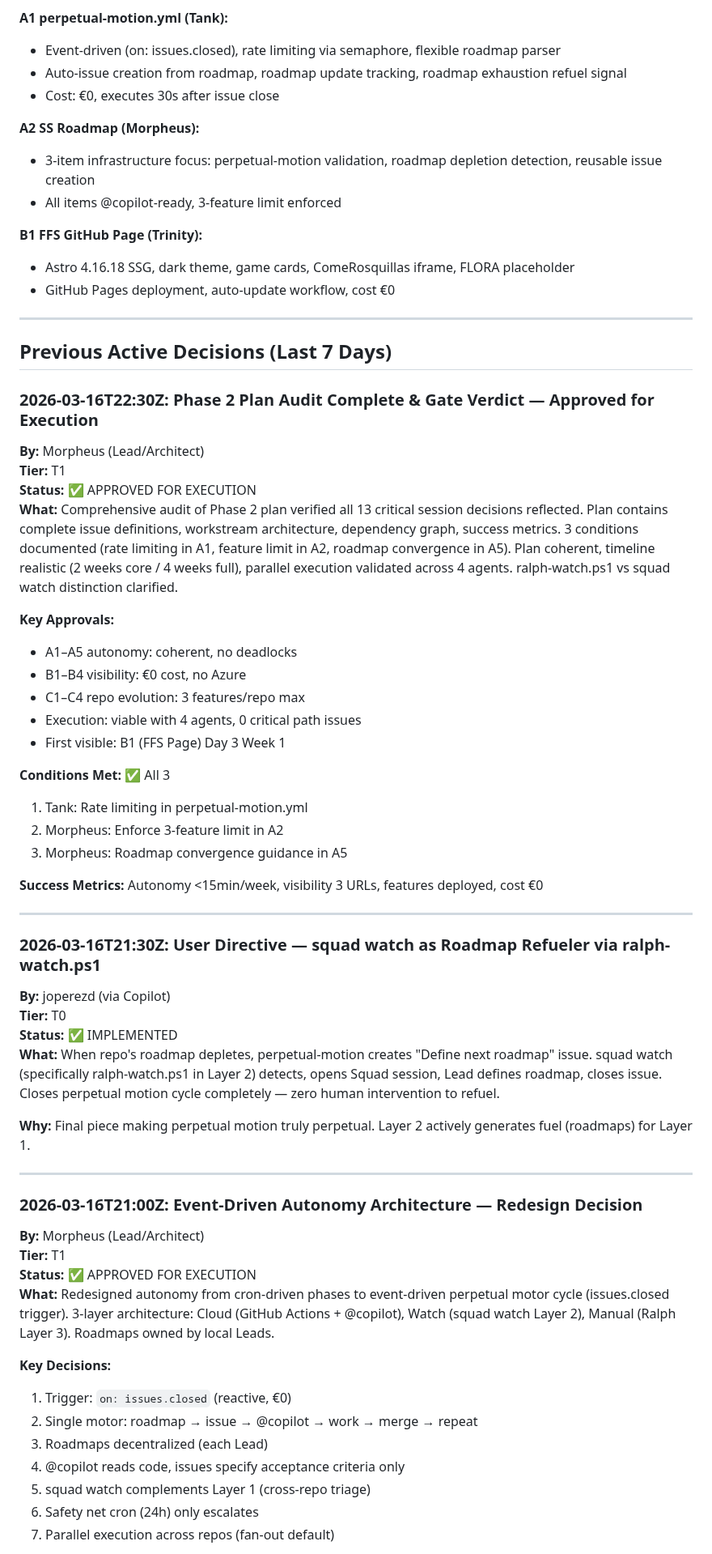
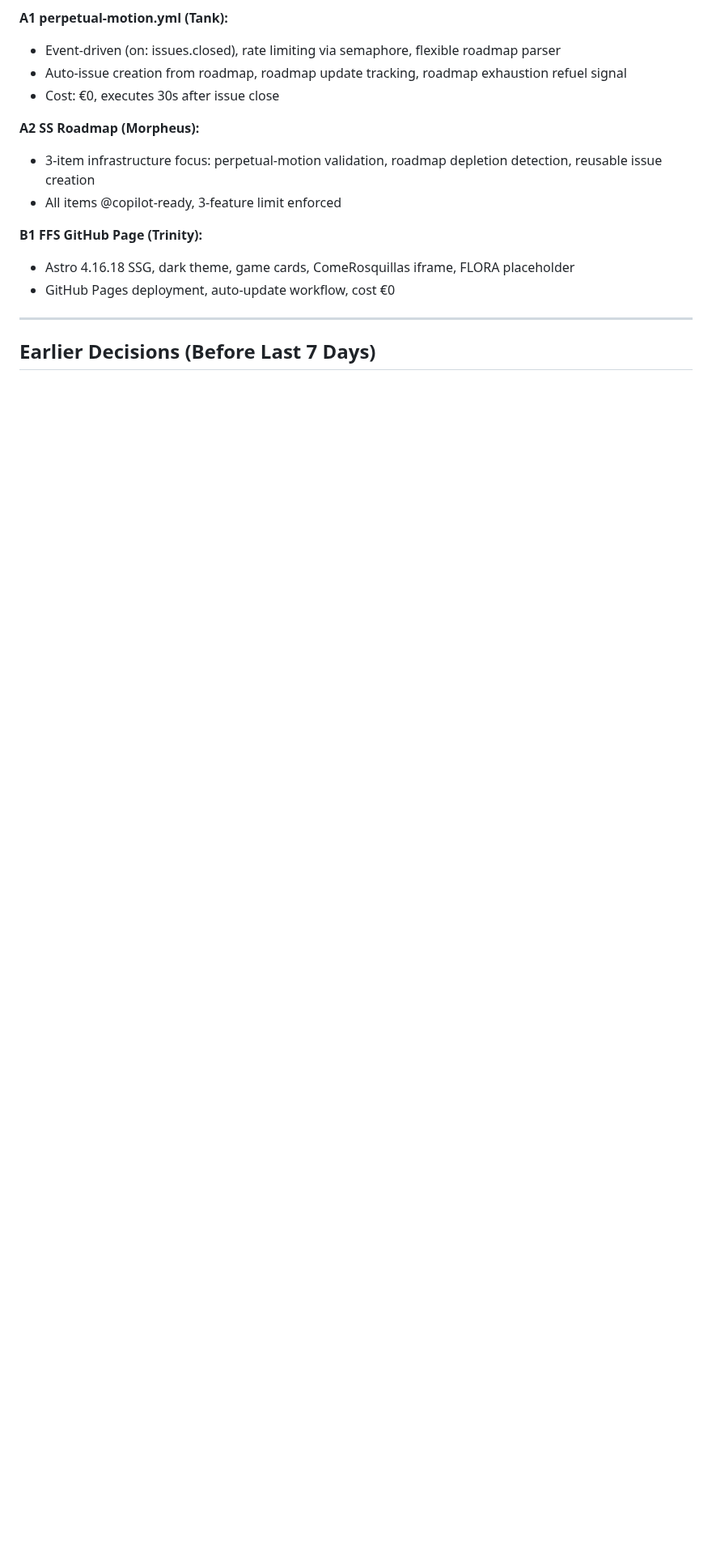
Before and after one commit to jperezdelreal/Syntax-Sorcery, a Markdown page: .squad/decisions.md, the part around one of its changes. Shown at 81% size. Rendered like a GitHub page; blank space fills up the shorter version.

```diff
--- a/.squad/decisions.md
+++ b/.squad/decisions.md
@@ -85,55 +117,5 @@ Autonomous AI dev company (€500/mo Azure, unlimited GitHub). Strict context hy
 
 ---
 
-## Previous Active Decisions (Last 7 Days)
+## Earlier Decisions (Before Last 7 Days)
 
-### 2026-03-16T22:30Z: Phase 2 Plan Audit Complete & Gate Verdict — Approved for Execution
-
-**By:** Morpheus (Lead/Architect)
-**Tier:** T1
-**Status:** ✅ APPROVED FOR EXECUTION
-**What:** Comprehensive audit of Phase 2 plan verified all 13 critical session decisions reflected. Plan contains complete issue definitions, workstream architecture, dependency graph, success metrics. 3 conditions documented (rate limiting in A1, feature limit in A2, roadmap convergence in A5). Plan coherent, timeline realistic (2 weeks core / 4 weeks full), parallel execution validated across 4 agents. ralph-watch.ps1 vs squad watch distinction clarified.
-
-**Key Approvals:**
-- A1–A5 autonomy: coherent, no deadlocks
-- B1–B4 visibility: €0 cost, no Azure
-- C1–C4 repo evolution: 3 features/repo max
-- Execution: viable with 4 agents, 0 critical path issues
-- First visible: B1 (FFS Page) Day 3 Week 1
-
-**Conditions Met:** ✅ All 3
-1. Tank: Rate limiting in perpetual-motion.yml
-2. Morpheus: Enforce 3-feature limit in A2
-3. Morpheus: Roadmap convergence guidance in A5
-
-**Success Metrics:** Autonomy <15min/week, visibility 3 URLs, features deployed, cost €0
-
----
-
-### 2026-03-16T21:30Z: User Directive — squad watch as Roadmap Refueler via ralph-watch.ps1
-
-**By:** joperezd (via Copilot)
-**Tier:** T0
-**Status:** ✅ IMPLEMENTED
-**What:** When repo's roadmap depletes, perpetual-motion creates "Define next roadmap" issue. squad watch (specifically ralph-watch.ps1 in Layer 2) detects, opens Squad session, Lead defines roadmap, closes issue. Closes perpetual motion cycle completely — zero human intervention to refuel.
-
-**Why:** Final piece making perpetual motion truly perpetual. Layer 2 actively generates fuel (roadmaps) for Layer 1.
-
----
-
-### 2026-03-16T21:00Z: Event-Driven Autonomy Architecture — Redesign Decision
-
-**By:** Morpheus (Lead/Architect)
-**Tier:** T1
-**Status:** ✅ APPROVED FOR EXECUTION
-**What:** Redesigned autonomy from cron-driven phases to event-driven perpetual motor cycle (issues.closed trigger). 3-layer architecture: Cloud (GitHub Actions + @copilot), Watch (squad watch Layer 2), Manual (Ralph Layer 3). Roadmaps owned by local Leads.
-
-**Key Decisions:**
-1. Trigger: `on: issues.closed` (reactive, €0)
-2. Single motor: roadmap → issue → @copilot → work → merge → repeat
-3. Roadmaps decentralized (each Lead)
-4. @copilot reads code, issues specify acceptance criteria only
-5. squad watch complements Layer 1 (cross-repo triage)
-6. Safety net cron (24h) only escalates
-7. Parallel execution across repos (fan-out default)
-
```
Also changed, not shown: other parts of .squad/decisions.md (+36 -112 lines), .squad/log/2026-03-13T15-27Z-scribe-gap-remediation.md (added, +19 -0 lines), .squad/orchestration-log/2026-03-13T15-27Z-scribe.md (added, +29 -0 lines).
